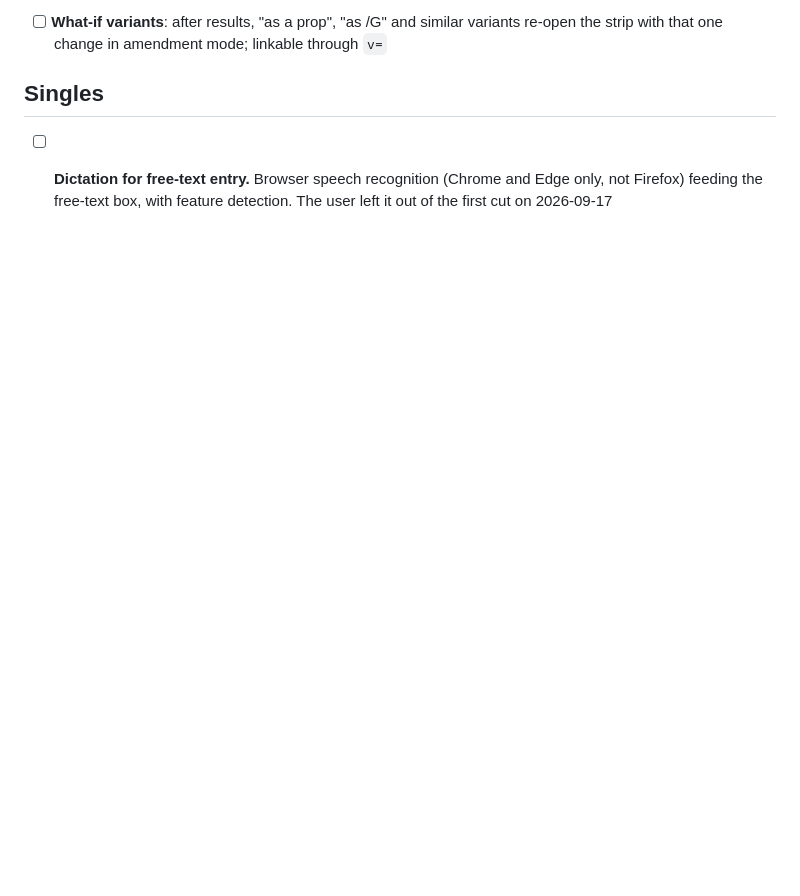
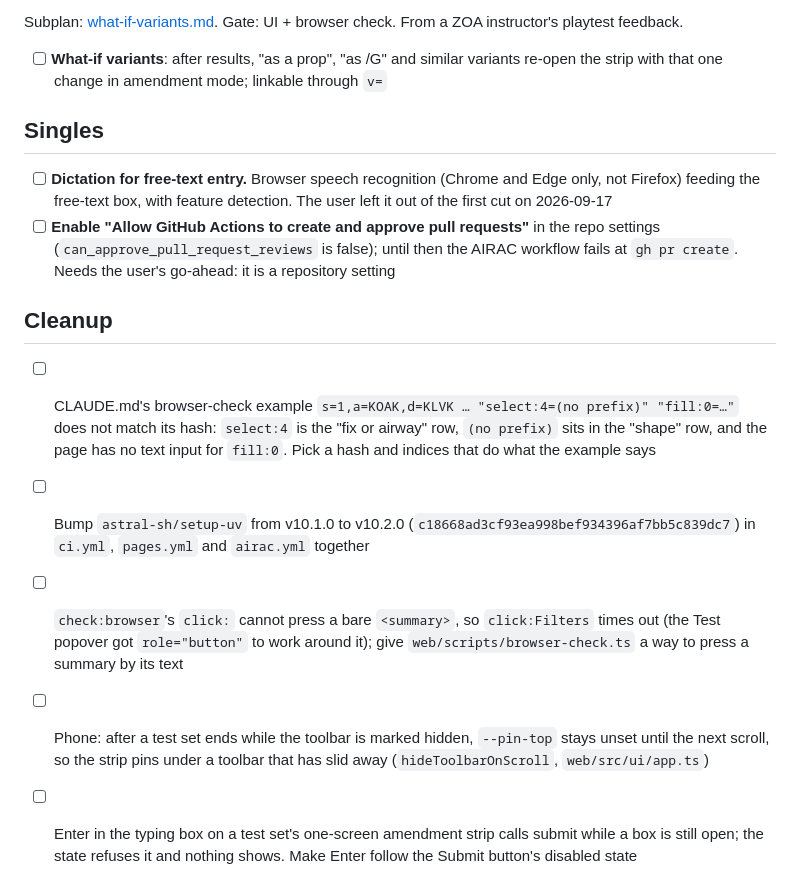
Before and after one commit to leftos/craft-tester, a Markdown page: docs/plans/MAIN.md, the part around the change. GitHub-like rendering; blank space fills up the shorter version.

Commit message:
docs: backlog the cleanup noticed this session
Co-Authored-By: Claude Opus 5.5 <noreply@anthropic.com>

Claude-Session: https://claude.ai/code/session_01LhgCyo7qXAMsL8pkV2Pywf

```diff
--- a/docs/plans/MAIN.md
+++ b/docs/plans/MAIN.md
@@ -58,3 +58,12 @@ Subplan: [what-if-variants.md](./what-if-variants.md). Gate: UI + browser check.
 ## Singles
 
 - [ ] **Dictation for free-text entry.** Browser speech recognition (Chrome and Edge only, not Firefox) feeding the free-text box, with feature detection. The user left it out of the first cut on 2026-09-17
+- [ ] **Enable "Allow GitHub Actions to create and approve pull requests"** in the repo settings (`can_approve_pull_request_reviews` is false); until then the AIRAC workflow fails at `gh pr create`. Needs the user's go-ahead: it is a repository setting
+
+## Cleanup
+
+- [ ] CLAUDE.md's browser-check example `s=1,a=KOAK,d=KLVK … "select:4=(no prefix)" "fill:0=…"` does not match its hash: `select:4` is the "fix or airway" row, `(no prefix)` sits in the "shape" row, and the page has no text input for `fill:0`. Pick a hash and indices that do what the example says
+- [ ] Bump `astral-sh/setup-uv` from v10.1.0 to v10.2.0 (`c18668ad3cf93ea998bef934396af7bb5c839dc7`) in `ci.yml`, `pages.yml` and `airac.yml` together
+- [ ] `check:browser`'s `click:` cannot press a bare `<summary>`, so `click:Filters` times out (the Test popover got `role="button"` to work around it); give `web/scripts/browser-check.ts` a way to press a summary by its text
+- [ ] Phone: after a test set ends while the toolbar is marked hidden, `--pin-top` stays unset until the next scroll, so the strip pins under a toolbar that has slid away (`hideToolbarOnScroll`, `web/src/ui/app.ts`)
+- [ ] Enter in the typing box on a test set's one-screen amendment strip calls submit while a box is still open; the state refuses it and nothing shows. Make Enter follow the Submit button's disabled state
```
